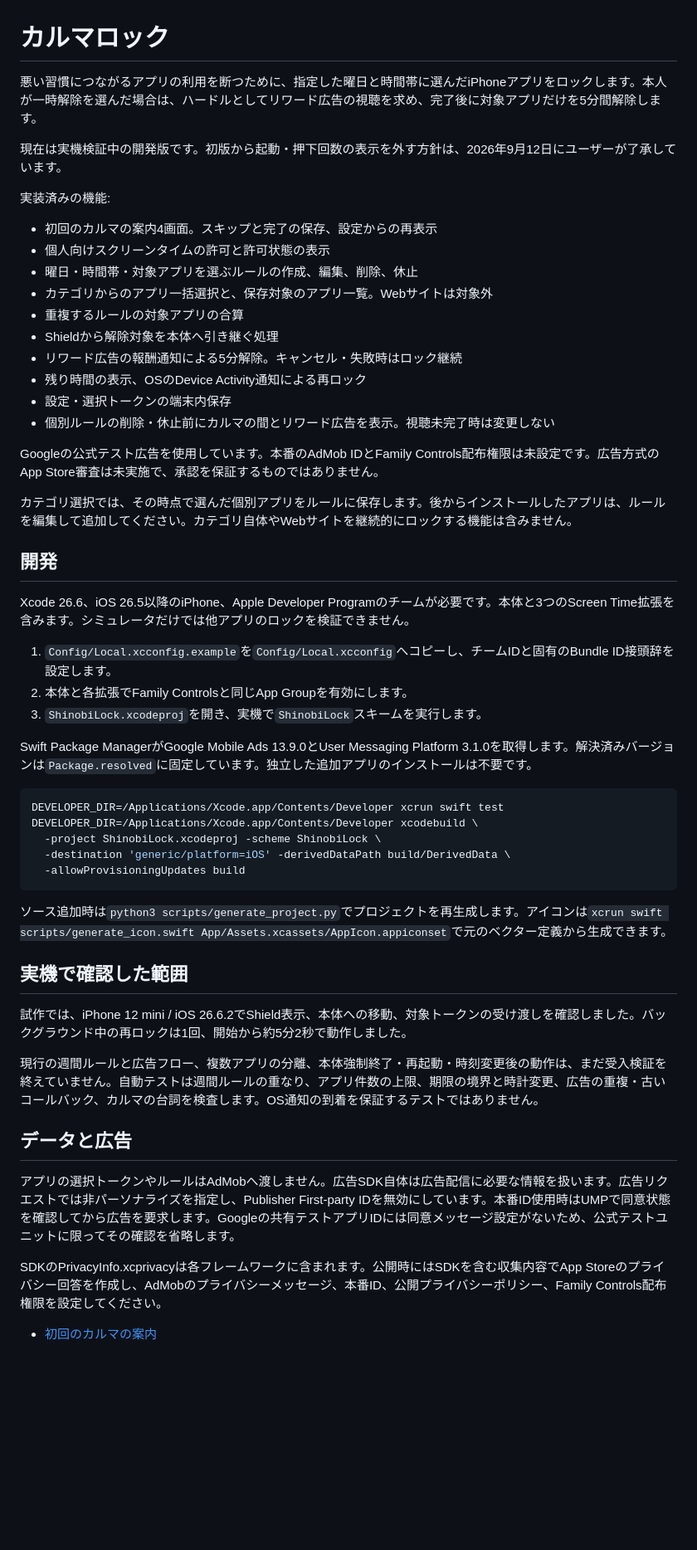
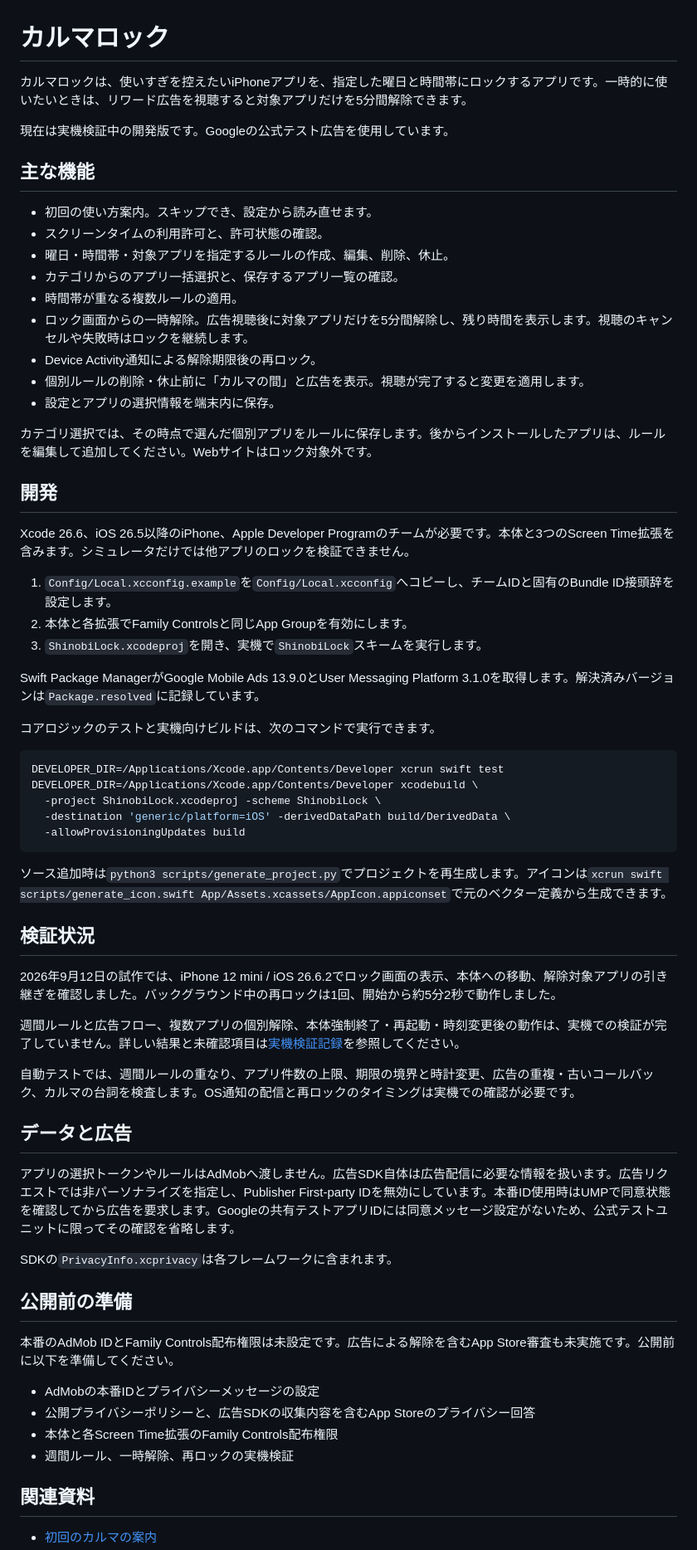
Before and after one commit to yheihei/ShinobiLock, a Markdown page: README.md, the part around one of its changes. Shown at 83% size. Drawn GitHub-style; blank space fills up the shorter version.

Commit message:
Document current app features and verification status

````diff
--- a/README.md
+++ b/README.md
@@ -1,25 +1,22 @@
 # カルマロック
 
-悪い習慣につながるアプリの利用を断つために、指定した曜日と時間帯に選んだiPhoneアプリをロックします。本人が一時解除を選んだ場合は、ハードルとしてリワード広告の視聴を求め、完了後に対象アプリだけを5分間解除します。
+カルマロックは、使いすぎを控えたいiPhoneアプリを、指定した曜日と時間帯にロックするアプリです。一時的に使いたいときは、リワード広告を視聴すると対象アプリだけを5分間解除できます。
 
-現在は実機検証中の開発版です。初版から起動・押下回数の表示を外す方針は、2026年9月12日にユーザーが了承しています。
+現在は実機検証中の開発版です。Googleの公式テスト広告を使用しています。
 
-実装済みの機能:
+## 主な機能
 
-- 初回のカルマの案内4画面。スキップと完了の保存、設定からの再表示
-- 個人向けスクリーンタイムの許可と許可状態の表示
-- 曜日・時間帯・対象アプリを選ぶルールの作成、編集、削除、休止
-- カテゴリからのアプリ一括選択と、保存対象のアプリ一覧。Webサイトは対象外
-- 重複するルールの対象アプリの合算
-- Shieldから解除対象を本体へ引き継ぐ処理
-- リワード広告の報酬通知による5分解除。キャンセル・失敗時はロック継続
-- 残り時間の表示、OSのDevice Activity通知による再ロック
-- 設定・選択トークンの端末内保存
-- 個別ルールの削除・休止前にカルマの間とリワード広告を表示。視聴未完了時は変更しない
+- 初回の使い方案内。スキップでき、設定から読み直せます。
+- スクリーンタイムの利用許可と、許可状態の確認。
+- 曜日・時間帯・対象アプリを指定するルールの作成、編集、削除、休止。
+- カテゴリからのアプリ一括選択と、保存するアプリ一覧の確認。
+- 時間帯が重なる複数ルールの適用。
+- ロック画面からの一時解除。広告視聴後に対象アプリだけを5分間解除し、残り時間を表示します。視聴のキャンセルや失敗時はロックを継続します。
+- Device Activity通知による解除期限後の再ロック。
+- 個別ルールの削除・休止前に「カルマの間」と広告を表示。視聴が完了すると変更を適用します。
+- 設定とアプリの選択情報を端末内に保存。
 
-Googleの公式テスト広告を使用しています。本番のAdMob IDとFamily Controls配布権限は未設定です。広告方式のApp Store審査は未実施で、承認を保証するものではありません。
-
-カテゴリ選択では、その時点で選んだ個別アプリをルールに保存します。後からインストールしたアプリは、ルールを編集して追加してください。カテゴリ自体やWebサイトを継続的にロックする機能は含みません。
+カテゴリ選択では、その時点で選んだ個別アプリをルールに保存します。後からインストールしたアプリは、ルールを編集して追加してください。Webサイトはロック対象外です。
 
 ## 開発
 
@@ -29,7 +26,9 @@ Xcode 26.6、iOS 26.5以降のiPhone、Apple Developer Programのチームが必
 2. 本体と各拡張でFamily Controlsと同じApp Groupを有効にします。
 3. `ShinobiLock.xcodeproj`を開き、実機で`ShinobiLock`スキームを実行します。
 
-Swift Package ManagerがGoogle Mobile Ads 13.9.0とUser Messaging Platform 3.1.0を取得します。解決済みバージョンは`Package.resolved`に固定しています。独立した追加アプリのインストールは不要です。
+Swift Package ManagerがGoogle Mobile Ads 13.9.0とUser Messaging Platform 3.1.0を取得します。解決済みバージョンは`Package.resolved`に記録しています。
+
+コアロジックのテストと実機向けビルドは、次のコマンドで実行できます。
 
 ```sh
 DEVELOPER_DIR=/Applications/Xcode.app/Contents/Developer xcrun swift test
@@ -41,16 +40,29 @@ DEVELOPER_DIR=/Applications/Xcode.app/Contents/Developer xcodebuild \
 
 ソース追加時は`python3 scripts/generate_project.py`でプロジェクトを再生成します。アイコンは`xcrun swift scripts/generate_icon.swift App/Assets.xcassets/AppIcon.appiconset`で元のベクター定義から生成できます。
 
-## 実機で確認した範囲
+## 検証状況
 
-試作では、iPhone 12 mini / iOS 26.6.2でShield表示、本体への移動、対象トークンの受け渡しを確認しました。バックグラウンド中の再ロックは1回、開始から約5分2秒で動作しました。
+2026年9月12日の試作では、iPhone 12 mini / iOS 26.6.2でロック画面の表示、本体への移動、解除対象アプリの引き継ぎを確認しました。バックグラウンド中の再ロックは1回、開始から約5分2秒で動作しました。
 
-現行の週間ルールと広告フロー、複数アプリの分離、本体強制終了・再起動・時刻変更後の動作は、まだ受入検証を終えていません。自動テストは週間ルールの重なり、アプリ件数の上限、期限の境界と時計変更、広告の重複・古いコールバック、カルマの台詞を検査します。OS通知の到着を保証するテストではありません。
+週間ルールと広告フロー、複数アプリの個別解除、本体強制終了・再起動・時刻変更後の動作は、実機での検証が完了していません。詳しい結果と未確認項目は[実機検証記録](docs/device-verification.md)を参照してください。
+
+自動テストでは、週間ルールの重なり、アプリ件数の上限、期限の境界と時計変更、広告の重複・古いコールバック、カルマの台詞を検査します。OS通知の配信と再ロックのタイミングは実機での確認が必要です。
 
 ## データと広告
 
 アプリの選択トークンやルールはAdMobへ渡しません。広告SDK自体は広告配信に必要な情報を扱います。広告リクエストでは非パーソナライズを指定し、Publisher First-party IDを無効にしています。本番ID使用時はUMPで同意状態を確認してから広告を要求します。Googleの共有テストアプリIDには同意メッセージ設定がないため、公式テストユニットに限ってその確認を省略します。
 
-SDKのPrivacyInfo.xcprivacyは各フレームワークに含まれます。公開時にはSDKを含む収集内容でApp Storeのプライバシー回答を作成し、AdMobのプライバシーメッセージ、本番ID、公開プライバシーポリシー、Family Controls配布権限を設定してください。
+SDKの`PrivacyInfo.xcprivacy`は各フレームワークに含まれます。
+
+## 公開前の準備
+
+本番のAdMob IDとFamily Controls配布権限は未設定です。広告による解除を含むApp Store審査も未実施です。公開前に以下を準備してください。
+
+- AdMobの本番IDとプライバシーメッセージの設定
+- 公開プライバシーポリシーと、広告SDKの収集内容を含むApp Storeのプライバシー回答
+- 本体と各Screen Time拡張のFamily Controls配布権限
+- 週間ルール、一時解除、再ロックの実機検証
+
+## 関連資料
 
 - [初回のカルマの案内](docs/onboarding.md)
````
Also changed, not shown: other parts of README.md (+5 -6 lines).
